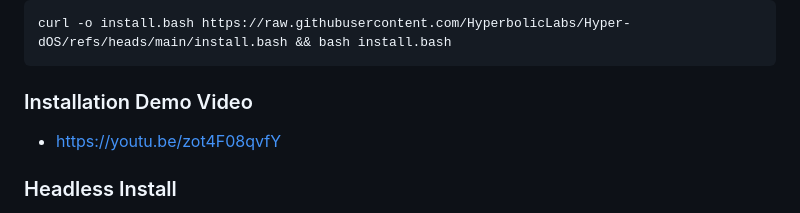
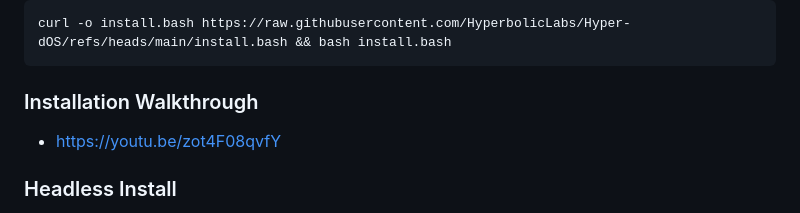
Before and after one commit to HyperbolicLabs/Hyper-dOS, a Markdown page: README.md, the part around the change. Drawn GitHub-style.

Commit message:
change language of header

````diff
--- a/README.md
+++ b/README.md
@@ -9,7 +9,7 @@
 curl -o install.bash https://raw.githubusercontent.com/HyperbolicLabs/Hyper-dOS/refs/heads/main/install.bash && bash install.bash
 ```
 
-### Installation Demo Video
+### Installation Walkthrough
 
 - <https://youtu.be/zot4F08qvfY>
 
````
